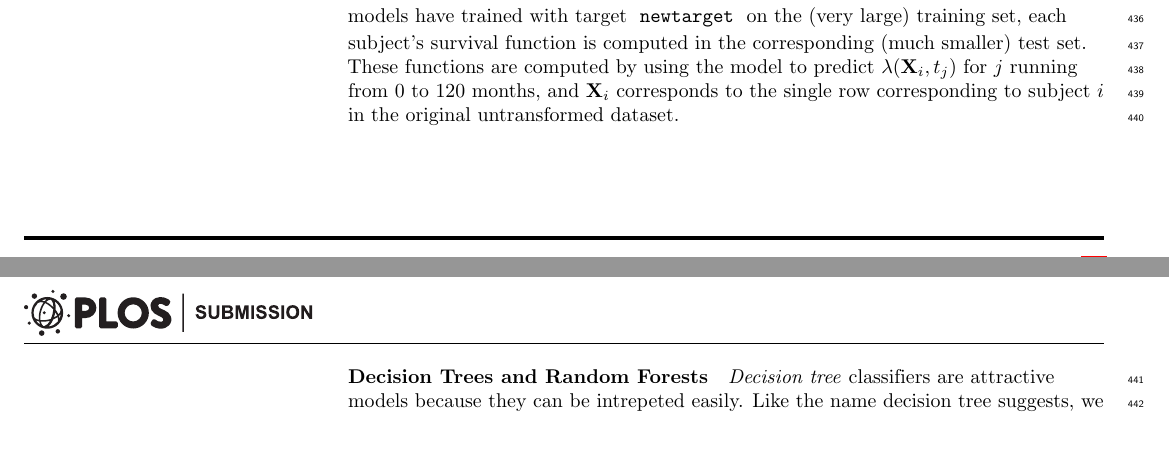
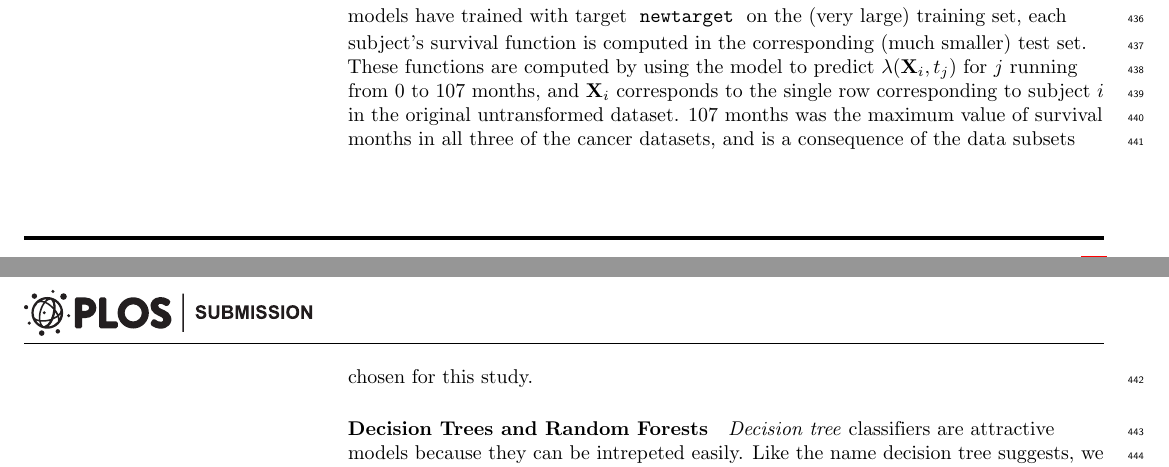
Before and after one commit to doolingdavid/PLOS, a LaTeX document (plos_latex_template.tex): two parts of pages 14 and 15 of 32 before the commit and two parts of pages 14 and 15 of 33 after it, joined at a grey line, cut so that both start at the same text, the shorter picture padded with empty space. Compiled offline with pdfLaTeX.

```diff
--- a/plos_latex_template.tex
+++ b/plos_latex_template.tex
@@ -872,8 +872,8 @@
 From the resulting hazard functions for each unique patient, we can construct the
 resulting survival functions as presented in section~(\ref{subsec:pseudocode}) and Equation~(\ref{eq:hazardtosurvival}) and explicitly given in python code in the notebooks at the github repository containing supplemental material for this study~\cite{supp}.
 For each subject $i$, all input data minus \codewhite{months} and \codewhite{newtarget} is represented by $\mathbf{X}_{i}$. After the classfier models have trained with target \codewhite{newtarget} on the (very large) training set, each subject's survival function is computed in the corresponding (much smaller) test set.
-These functions are computed by using the model to predict $\lambda(\mathbf{X}_i, t_{j})$ for $j$ running from 0 to 120 months, and $\mathbf{X}_{i}$ corresponds to the single row corresponding to subject $i$ in the original untransformed dataset.
-
+These functions are computed by using the model to predict $\lambda(\mathbf{X}_i, t_{j})$ for $j$ running from 0 to 107 months, and $\mathbf{X}_{i}$ corresponds to the single row corresponding to subject $i$ in the original untransformed dataset.
+107 months was the maximum value of survival months in all three of the cancer datasets, and is a consequence of the data subsets chosen for this study.
 
 \paragraph{Decision Trees and Random Forests}
 \emph{Decision tree} classifiers are attractive models because they can be intrepeted easily. Like the name decision tree suggests, we can think of this model as breaking down our data by making decisions based on asking a series of questions.
```
Also changed, not shown: plos_latex_template.pdf, survivalexamplewitherrors.pdf (added), plos_latex_template.tex (4 more changed lines), 2 other files.
